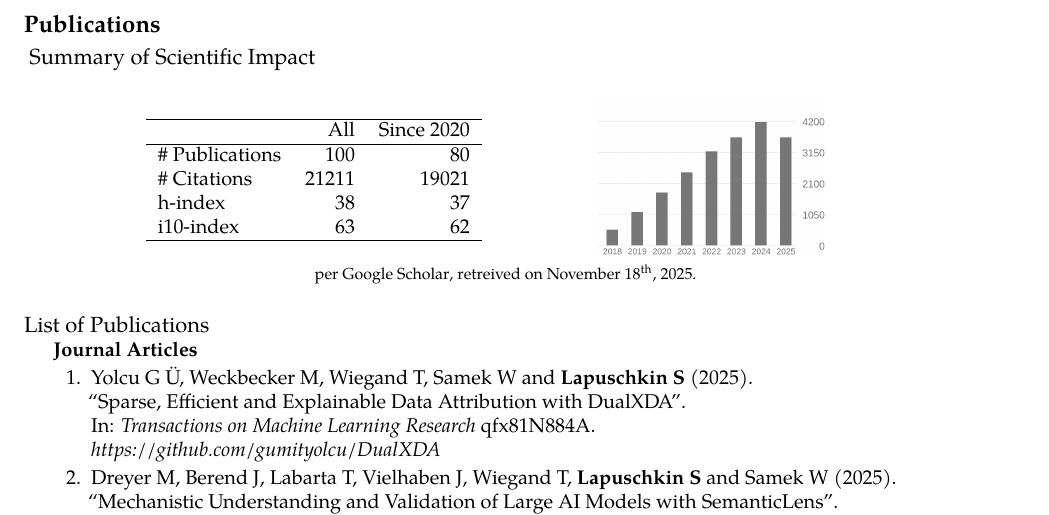
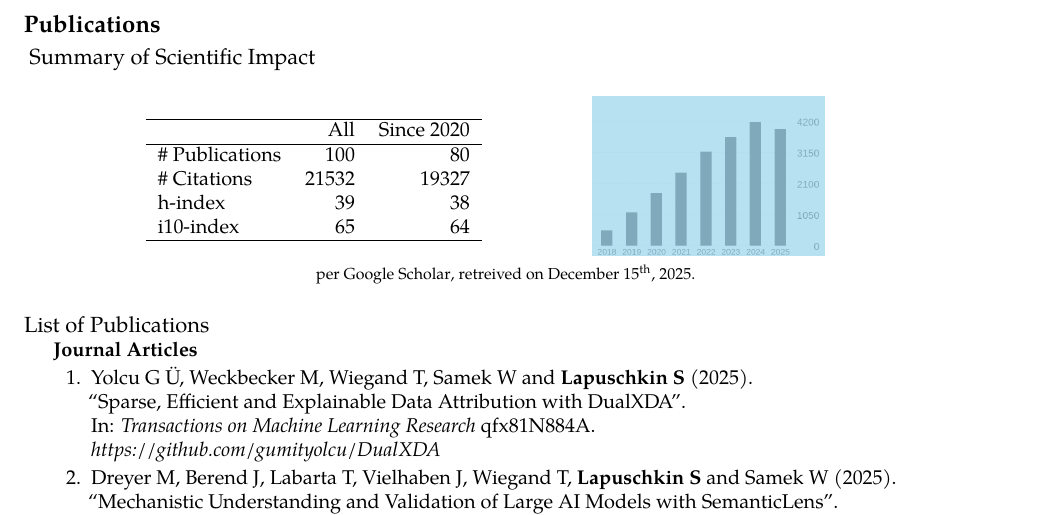
Before and after one commit to sebastian-lapuschkin-sideprojects/latex-cv, a LaTeX CV (cv.tex, which reads sections/publications-impact.tex): part of page 7 of 14, cut so that both start at the same text. Compiled offline with pdfLaTeX.

Commit message:
updating impact section

```diff
--- a/sections/publications-impact.tex
+++ b/sections/publications-impact.tex
@@ -9,9 +9,9 @@
                 & All & Since 2020\\
                 \hline
                 \# Publications & 100    & 80    \\
-                \# Citations    & 21211  & 19021 \\
-                h-index         & 38     & 37    \\
-                i10-index       & 63     & 62    \\
+                \# Citations    & 21532  & 19327 \\
+                h-index         & 39     & 38    \\
+                i10-index       & 65     & 64    \\
                 \hline
             \end{tabular}
     \end{center}
@@ -25,7 +25,7 @@
 
      {\footnotesize{
         per \href{https://scholar.google.com/citations?user=wpLQuroAAAAJ}{Google Scholar},
-        retreived on November 18$^\text{th}$, 2025.
+        retreived on December 15$^\text{th}$, 2025.
         }
         }
 
```
Also changed, not shown: sections/publications-impact-barchart.png, sections/publications-impact.tex (4 more changed lines).
